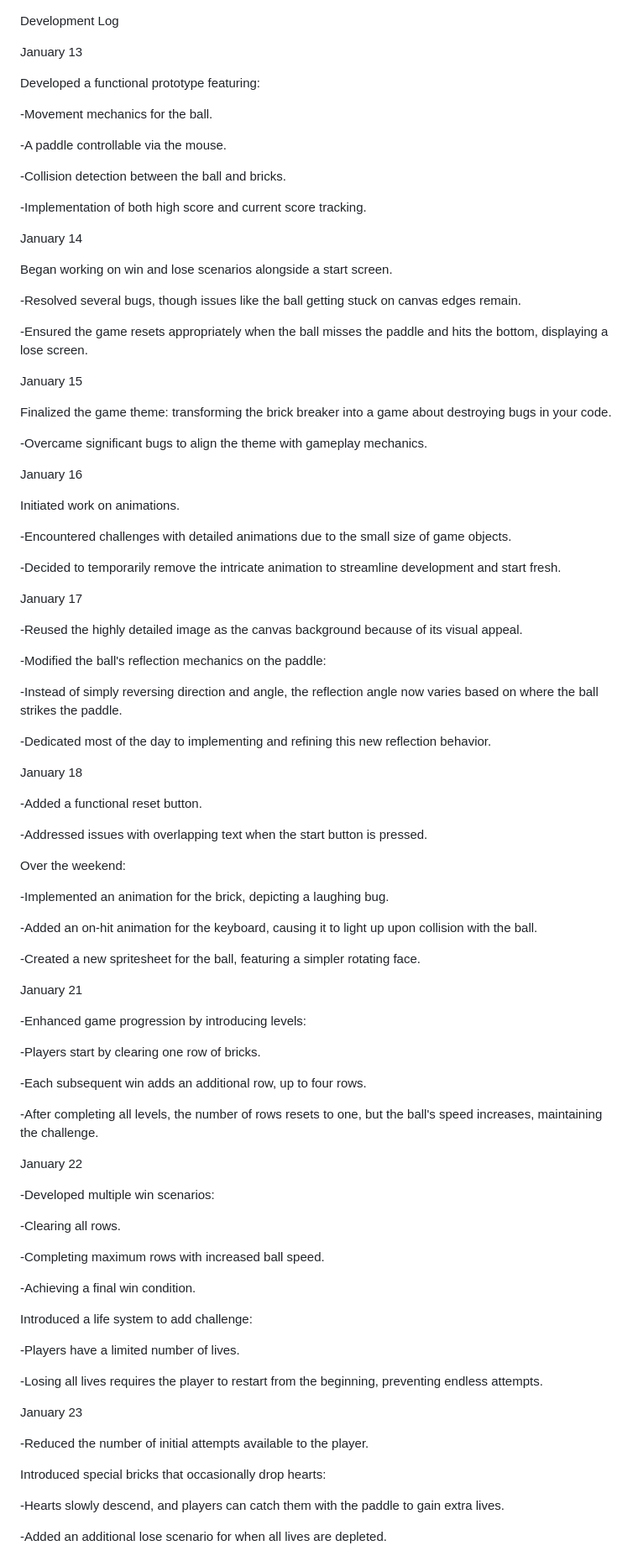
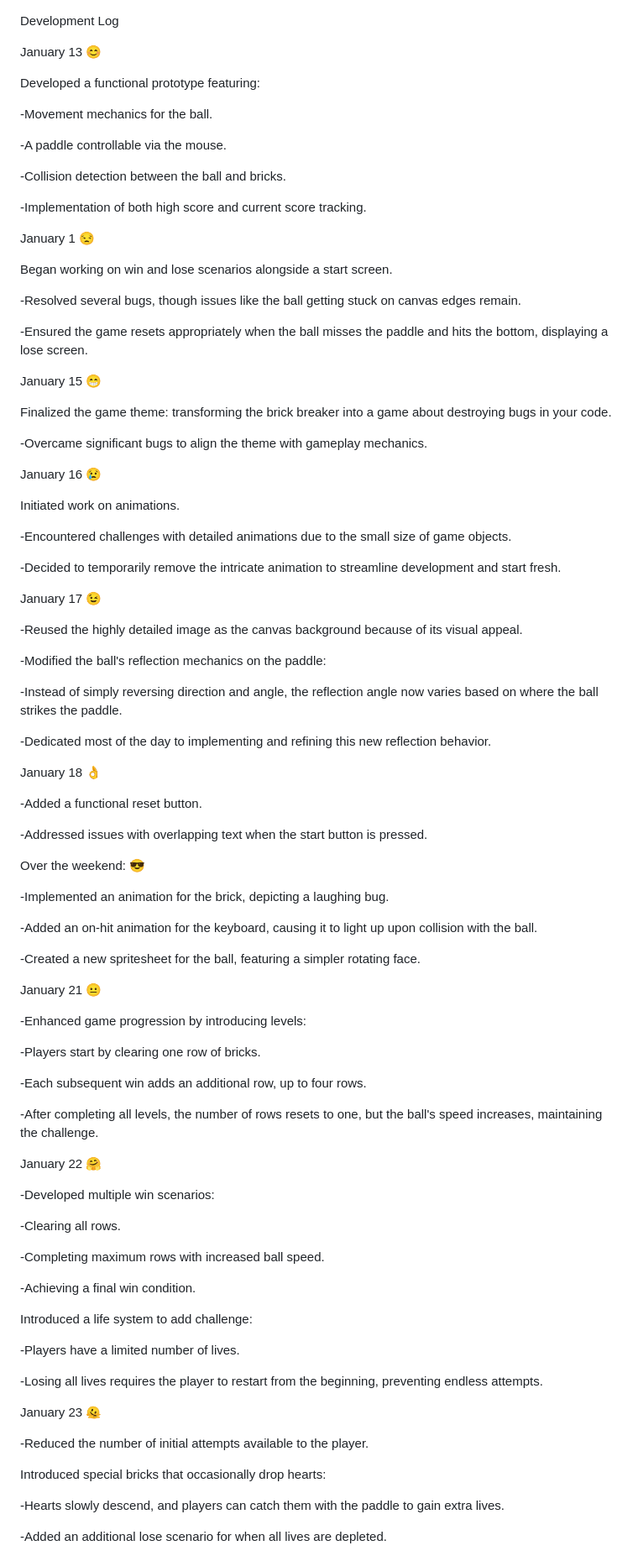
Before and after one commit to IrisJPEG/CCL1, a Markdown page: diary.md, the part around one of its changes. Shown at 84% size. Drawn GitHub-style.

```diff
--- a/diary.md
+++ b/diary.md
@@ -1,6 +1,8 @@
 Development Log
 
+
 January 13
+😊
 
 Developed a functional prototype featuring:
 
@@ -12,7 +14,9 @@ Developed a functional prototype featuring:
 
 -Implementation of both high score and current score tracking.
 
-January 14
+
+January 1
+😒
 
 Began working on win and lose scenarios alongside a start screen.
 
@@ -20,13 +24,17 @@ Began working on win and lose scenarios alongside a start screen.
 
 -Ensured the game resets appropriately when the ball misses the paddle and hits the bottom, displaying a lose screen.
 
+
 January 15
+😁
 
 Finalized the game theme: transforming the brick breaker into a game about destroying bugs in your code.
 
 -Overcame significant bugs to align the theme with gameplay mechanics.
 
+
 January 16
+😢
 
 Initiated work on animations.
 
@@ -34,7 +42,9 @@ Initiated work on animations.
 
 -Decided to temporarily remove the intricate animation to streamline development and start fresh.
 
+
 January 17
+😉
 
 -Reused the highly detailed image as the canvas background because of its visual appeal.
 
@@ -44,13 +54,17 @@ January 17
 
 -Dedicated most of the day to implementing and refining this new reflection behavior.
 
+
 January 18
+👌
 
 -Added a functional reset button.
 
 -Addressed issues with overlapping text when the start button is pressed.
 
+
 Over the weekend:
+😎
 
 -Implemented an animation for the brick, depicting a laughing bug.
 
@@ -58,7 +72,9 @@ Over the weekend:
 
 -Created a new spritesheet for the ball, featuring a simpler rotating face.
 
+
 January 21
+😐
 
 -Enhanced game progression by introducing levels:
 
@@ -68,7 +84,9 @@ January 21
 
 -After completing all levels, the number of rows resets to one, but the ball's speed increases, maintaining the challenge.
 
+
 January 22
+🤗
 
 -Developed multiple win scenarios:
 
@@ -84,7 +102,9 @@ Introduced a life system to add challenge:
 
 -Losing all lives requires the player to restart from the beginning, preventing endless attempts.
 
+
 January 23
+🫠
 
 -Reduced the number of initial attempts available to the player.
 
@@ -94,4 +114,5 @@ Introduced special bricks that occasionally drop hearts:
 
 -Added an additional lose scenario for when all lives are depleted.
 
+
 January 24
```
Also changed, not shown: other parts of diary.md (+1 -0 lines).
